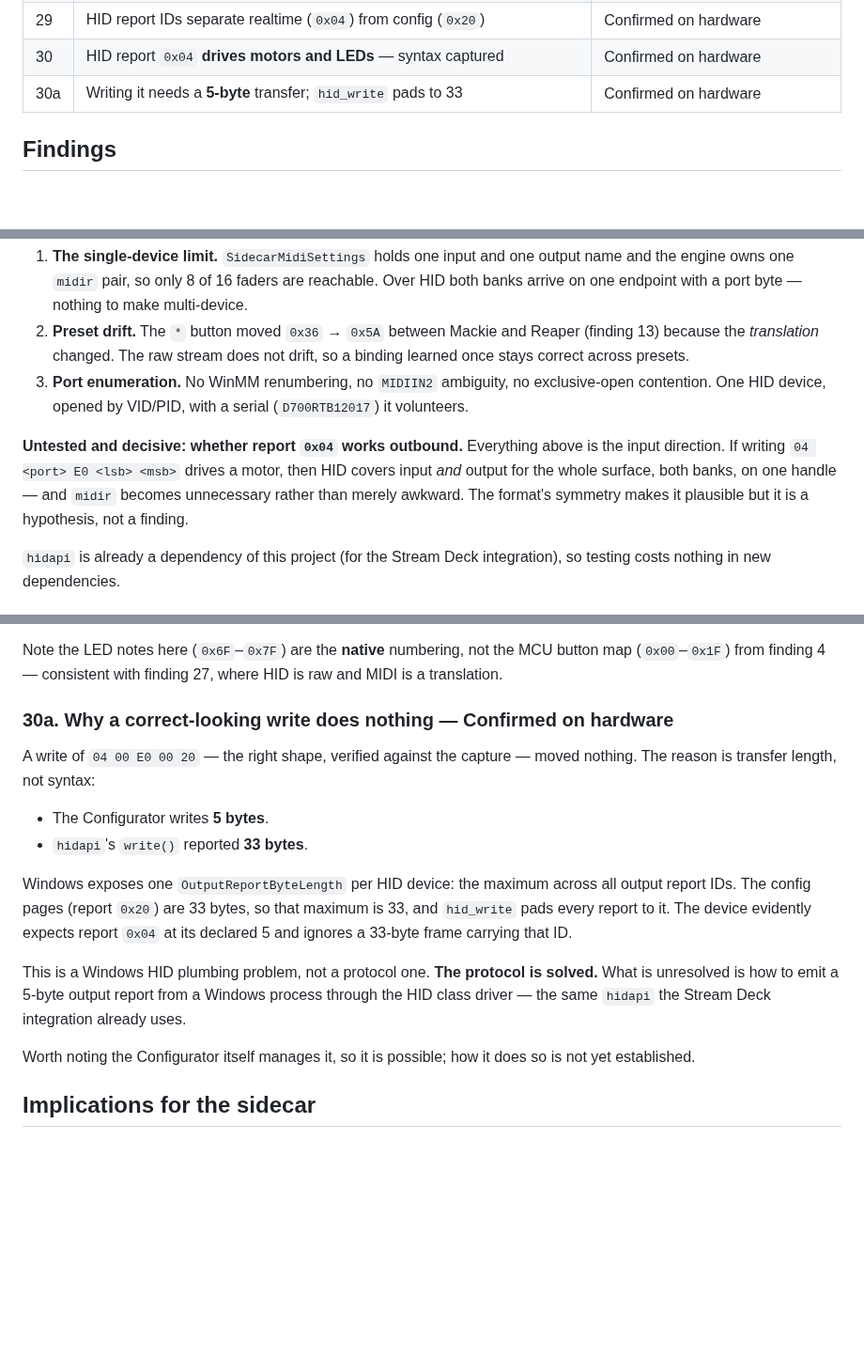
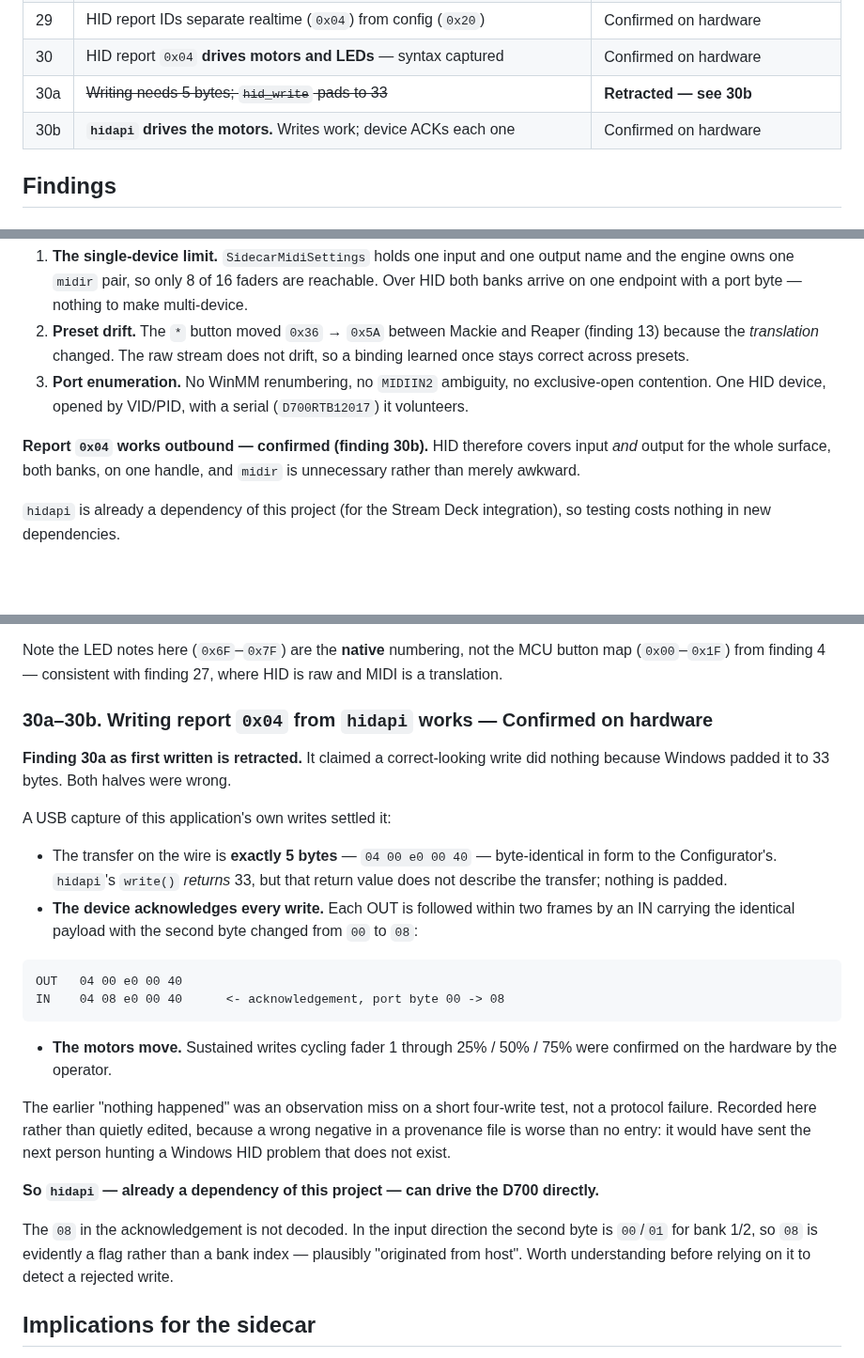
Before and after one commit to pob31/S21_HiJack, a Markdown page: Documentation/D700_FIELD_NOTES.md, 3 parts joined by grey strips. Shown at 94% size. GitHub-like rendering; blank space fills up the shorter version.

Commit message:
docs(sidecar): hidapi drives the D700 directly — retract finding 30a
Finding 30a claimed a correct-looking HID write did nothing because Windows
padded it to 33 bytes. Both halves were wrong, and it is retracted rather than
quietly edited: a wrong negative in a provenance file is worse than no entry,
because it would send the next person hunting a Windows HID problem that does
not exist.

A capture of our own writes shows the transfer on the wire is exactly 5 bytes,
byte-identical in form to the Configurator's. hidapi's write() returns 33, but
that return value does not describe the transfer.

The device acknowledges every write -- each OUT is followed within two frames
by an IN carrying the same payload with the second byte changed 00 -> 08 --
and the motors move, confirmed on hardware with fader 1 cycling 25/50/75%.

So hidapi, already a dependency here for the Stream Deck integration, can
drive the D700 directly: both banks, motors and LEDs, input and output,
through one handle. midir is unnecessary for this surface rather than merely
awkward.

The 08 acknowledgement flag is not decoded; in the input direction that byte
is 00/01 for bank 1/2, so it is evidently a flag, plausibly "from host".

Co-Authored-By: Claude Opus 5 (1M context) <noreply@anthropic.com>

````diff
--- a/Documentation/D700_FIELD_NOTES.md
+++ b/Documentation/D700_FIELD_NOTES.md
@@ -64,7 +64,8 @@ The same discipline as `OSC_FIELD_NOTES.md` applies, and the same verification v
 | 28 | **Both banks arrive on one HID endpoint**, distinguished by a port byte | Confirmed on hardware |
 | 29 | HID report IDs separate realtime (`0x04`) from config (`0x20`) | Confirmed on hardware |
 | 30 | HID report `0x04` **drives motors and LEDs** — syntax captured | Confirmed on hardware |
-| 30a | Writing it needs a **5-byte** transfer; `hid_write` pads to 33 | Confirmed on hardware |
+| 30a | ~~Writing needs 5 bytes; `hid_write` pads to 33~~ | **Retracted — see 30b** |
+| 30b | **`hidapi` drives the motors.** Writes work; device ACKs each one | Confirmed on hardware |
 
 ## Findings
 
@@ -721,11 +722,9 @@ Three of the four hard problems in the MIDI approach dissolve:
 3. **Port enumeration.** No WinMM renumbering, no `MIDIIN2` ambiguity, no exclusive-open
    contention. One HID device, opened by VID/PID, with a serial (`D700RTB12017`) it volunteers.
 
-**Untested and decisive: whether report `0x04` works outbound.** Everything above is the input
-direction. If writing `04 <port> E0 <lsb> <msb>` drives a motor, then HID covers input *and*
-output for the whole surface, both banks, on one handle — and `midir` becomes unnecessary
-rather than merely awkward. The format's symmetry makes it plausible but it is a hypothesis,
-not a finding.
+**Report `0x04` works outbound — confirmed (finding 30b).** HID therefore covers input *and*
+output for the whole surface, both banks, on one handle, and `midir` is unnecessary rather than
+merely awkward.
 
 `hidapi` is already a dependency of this project (for the Stream Deck integration), so testing
 costs nothing in new dependencies.
@@ -750,25 +749,37 @@ Note the LED notes here (`0x6F`–`0x7F`) are the **native** numbering, not the
 (`0x00`–`0x1F`) from finding 4 — consistent with finding 27, where HID is raw and MIDI is a
 translation.
 
-### 30a. Why a correct-looking write does nothing — Confirmed on hardware
+### 30a–30b. Writing report `0x04` from `hidapi` works — Confirmed on hardware
 
-A write of `04 00 E0 00 20` — the right shape, verified against the capture — moved nothing.
-The reason is transfer length, not syntax:
+**Finding 30a as first written is retracted.** It claimed a correct-looking write did nothing
+because Windows padded it to 33 bytes. Both halves were wrong.
 
-- The Configurator writes **5 bytes**.
-- `hidapi`'s `write()` reported **33 bytes**.
+A USB capture of this application's own writes settled it:
 
-Windows exposes one `OutputReportByteLength` per HID device: the maximum across all output
-report IDs. The config pages (report `0x20`) are 33 bytes, so that maximum is 33, and
-`hid_write` pads every report to it. The device evidently expects report `0x04` at its declared
-5 and ignores a 33-byte frame carrying that ID.
+- The transfer on the wire is **exactly 5 bytes** — `04 00 e0 00 40` — byte-identical in form
+  to the Configurator's. `hidapi`'s `write()` *returns* 33, but that return value does not
+  describe the transfer; nothing is padded.
+- **The device acknowledges every write.** Each OUT is followed within two frames by an IN
+  carrying the identical payload with the second byte changed from `00` to `08`:
 
-This is a Windows HID plumbing problem, not a protocol one. **The protocol is solved.** What is
-unresolved is how to emit a 5-byte output report from a Windows process through the HID class
-driver — the same `hidapi` the Stream Deck integration already uses.
+```
+OUT   04 00 e0 00 40
+IN    04 08 e0 00 40      <- acknowledgement, port byte 00 -> 08
+```
 
-Worth noting the Configurator itself manages it, so it is possible; how it does so is not yet
-established.
+- **The motors move.** Sustained writes cycling fader 1 through 25% / 50% / 75% were confirmed
+  on the hardware by the operator.
+
+The earlier "nothing happened" was an observation miss on a short four-write test, not a
+protocol failure. Recorded here rather than quietly edited, because a wrong negative in a
+provenance file is worse than no entry: it would have sent the next person hunting a Windows
+HID problem that does not exist.
+
+**So `hidapi` — already a dependency of this project — can drive the D700 directly.**
+
+The `08` in the acknowledgement is not decoded. In the input direction the second byte is
+`00`/`01` for bank 1/2, so `08` is evidently a flag rather than a bank index — plausibly
+"originated from host". Worth understanding before relying on it to detect a rejected write.
 
 ## Implications for the sidecar
 
````
